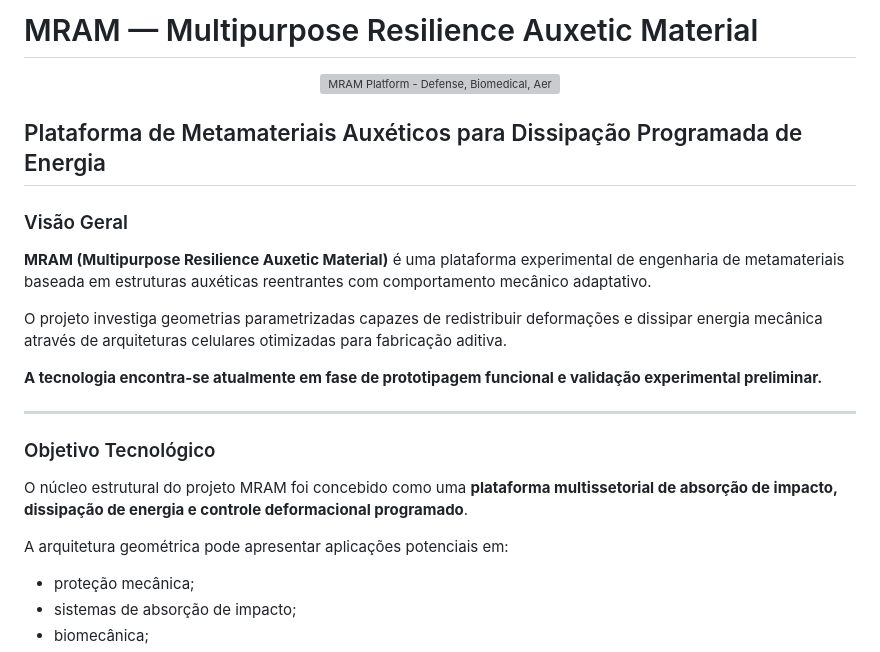
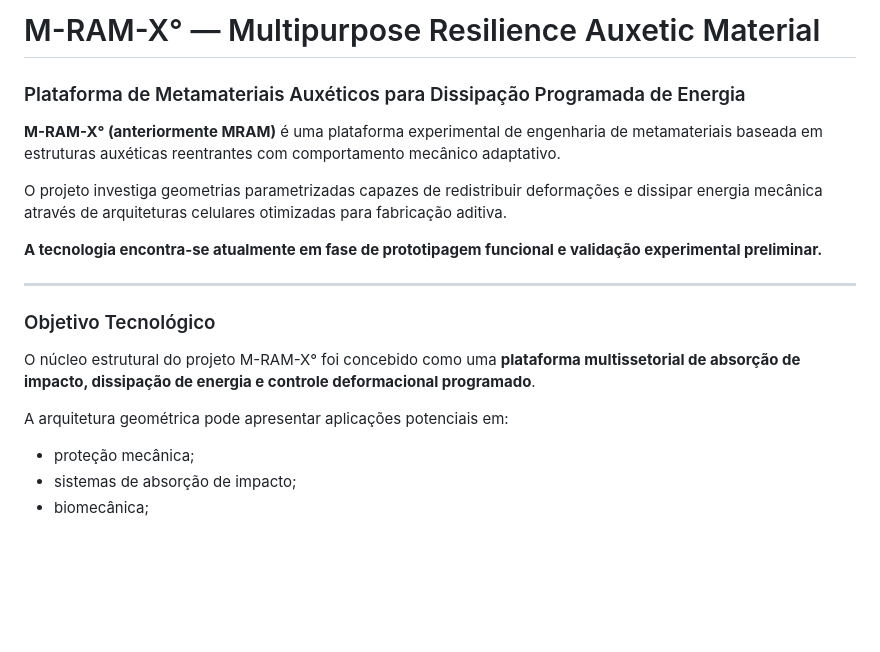
Before and after one commit to franciellekunast-debug/franciellekunast-debug.github.io, a Markdown page: README.md, the part around one of its changes. GitHub-like rendering; blank space fills up the shorter version; grey boxes are pictures that could not be loaded.

```diff
--- a/README.md
+++ b/README.md
@@ -1,14 +1,8 @@
-# MRAM — Multipurpose Resilience Auxetic Material
+# M-RAM-X° — Multipurpose Resilience Auxetic Material
 
-<p align="center">
-  <img src="docs/banner-mram.png" alt="MRAM Platform - Defense, Biomedical, Aerospace/Industrial" width="800">
-</p>
+### Plataforma de Metamateriais Auxéticos para Dissipação Programada de Energia
 
-## Plataforma de Metamateriais Auxéticos para Dissipação Programada de Energia
-
-### Visão Geral
-
-**MRAM (Multipurpose Resilience Auxetic Material)** é uma plataforma experimental de engenharia de metamateriais baseada em estruturas auxéticas reentrantes com comportamento mecânico adaptativo.
+**M-RAM-X° (anteriormente MRAM)** é uma plataforma experimental de engenharia de metamateriais baseada em estruturas auxéticas reentrantes com comportamento mecânico adaptativo.
 
 O projeto investiga geometrias parametrizadas capazes de redistribuir deformações e dissipar energia mecânica através de arquiteturas celulares otimizadas para fabricação aditiva.
 
@@ -18,10 +12,9 @@ O projeto investiga geometrias parametrizadas capazes de redistribuir deformaç
 
 ### Objetivo Tecnológico
 
-O núcleo estrutural do projeto MRAM foi concebido como uma **plataforma multissetorial de absorção de impacto, dissipação de energia e controle deformacional programado**.
+O núcleo estrutural do projeto M-RAM-X° foi concebido como uma **plataforma multissetorial de absorção de impacto, dissipação de energia e controle deformacional programado**.
 
 A arquitetura geométrica pode apresentar aplicações potenciais em:
-
 - proteção mecânica;
 - sistemas de absorção de impacto;
 - biomecânica;
```
Also changed, not shown: other parts of README.md (+36 -13 lines).
